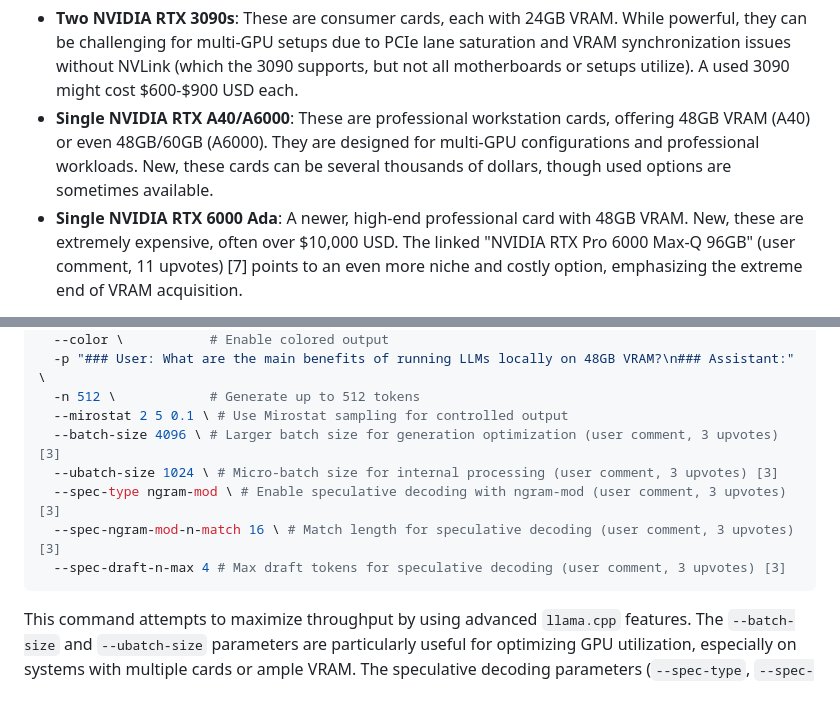
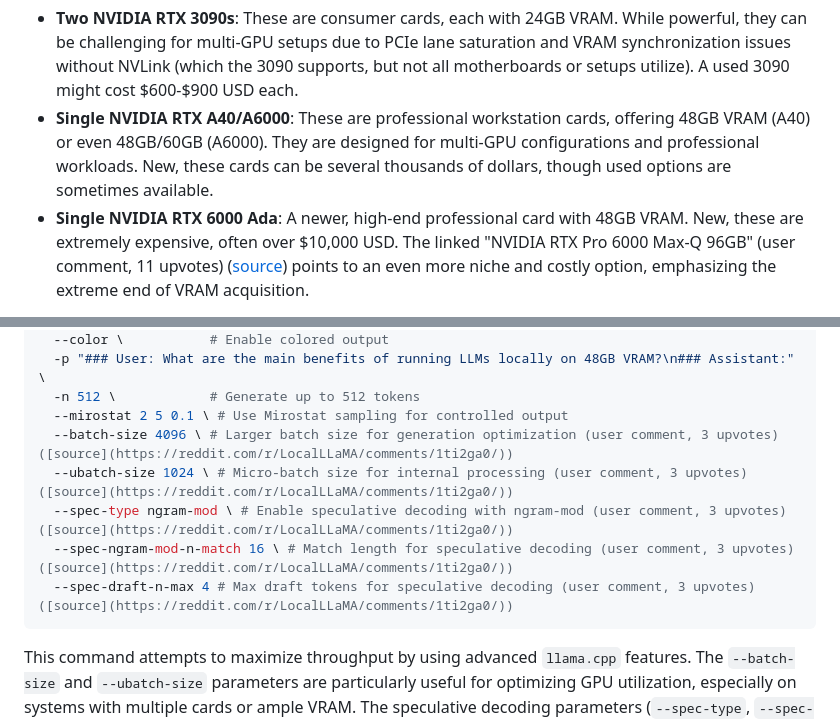
Before and after one commit to essentialols/community-dev-guides, a Markdown page: README.md, 2 parts joined by grey strips. GitHub-like rendering; blank space fills up the shorter version.

Commit message:
Fix all 47 inline references: convert [N] to clickable [source](url) links (#10)
Co-authored-by: essentialols <ingmarsturm+noreply@users.noreply.github.com>

````diff
--- a/README.md
+++ b/README.md
@@ -92,5 +92,5 @@ The cost of a 48GB VRAM setup is a significant barrier for many. As one user apt
 A 48GB VRAM system typically involves:
 *   **Two NVIDIA RTX 3090s**: These are consumer cards, each with 24GB VRAM. While powerful, they can be challenging for multi-GPU setups due to PCIe lane saturation and VRAM synchronization issues without NVLink (which the 3090 supports, but not all motherboards or setups utilize). A used 3090 might cost $600-$900 USD each.
 *   **Single NVIDIA RTX A40/A6000**: These are professional workstation cards, offering 48GB VRAM (A40) or even 48GB/60GB (A6000). They are designed for multi-GPU configurations and professional workloads. New, these cards can be several thousands of dollars, though used options are sometimes available.
-*   **Single NVIDIA RTX 6000 Ada**: A newer, high-end professional card with 48GB VRAM. New, these are extremely expensive, often over $10,000 USD. The linked "NVIDIA RTX Pro 6000 Max-Q 96GB" (user comment, 11 upvotes) [7] points to an even more niche and costly option, emphasizing the extreme end of VRAM acquisition.
+*   **Single NVIDIA RTX 6000 Ada**: A newer, high-end professional card with 48GB VRAM. New, these are extremely expensive, often over $10,000 USD. The linked "NVIDIA RTX Pro 6000 Max-Q 96GB" (user comment, 11 upvotes) ([source](https://reddit.com/r/LocalLLaMA/comments/1ti2ga0/)) points to an even more niche and costly option, emphasizing the extreme end of VRAM acquisition.
 
@@ -128,11 +128,11 @@ This example demonstrates how to run a Q8 GGUF model using `llama.cpp`, incorpor
   -p "### User: What are the main benefits of running LLMs locally on 48GB VRAM?\n### Assistant:" \
   -n 512 \            # Generate up to 512 tokens
   --mirostat 2 5 0.1 \ # Use Mirostat sampling for controlled output
-  --batch-size 4096 \ # Larger batch size for generation optimization (user comment, 3 upvotes) [3]
-  --ubatch-size 1024 \ # Micro-batch size for internal processing (user comment, 3 upvotes) [3]
-  --spec-type ngram-mod \ # Enable speculative decoding with ngram-mod (user comment, 3 upvotes) [3]
-  --spec-ngram-mod-n-match 16 \ # Match length for speculative decoding (user comment, 3 upvotes) [3]
-  --spec-draft-n-max 4 # Max draft tokens for speculative decoding (user comment, 3 upvotes) [3]
+  --batch-size 4096 \ # Larger batch size for generation optimization (user comment, 3 upvotes) ([source](https://reddit.com/r/LocalLLaMA/comments/1ti2ga0/))
+  --ubatch-size 1024 \ # Micro-batch size for internal processing (user comment, 3 upvotes) ([source](https://reddit.com/r/LocalLLaMA/comments/1ti2ga0/))
+  --spec-type ngram-mod \ # Enable speculative decoding with ngram-mod (user comment, 3 upvotes) ([source](https://reddit.com/r/LocalLLaMA/comments/1ti2ga0/))
+  --spec-ngram-mod-n-match 16 \ # Match length for speculative decoding (user comment, 3 upvotes) ([source](https://reddit.com/r/LocalLLaMA/comments/1ti2ga0/))
+  --spec-draft-n-max 4 # Max draft tokens for speculative decoding (user comment, 3 upvotes) ([source](https://reddit.com/r/LocalLLaMA/comments/1ti2ga0/))
 ```
 This command attempts to maximize throughput by using advanced `llama.cpp` features. The `--batch-size` and `--ubatch-size` parameters are particularly useful for optimizing GPU utilization, especially on systems with multiple cards or ample VRAM. The speculative decoding parameters (`--spec-type`, `--spec-ngram-mod-n-match`, `--spec-draft-n-max`) further aim to speed up generation by predicting token sequences.
 
````
Also changed, not shown: other parts of README.md (+35 -35 lines).
